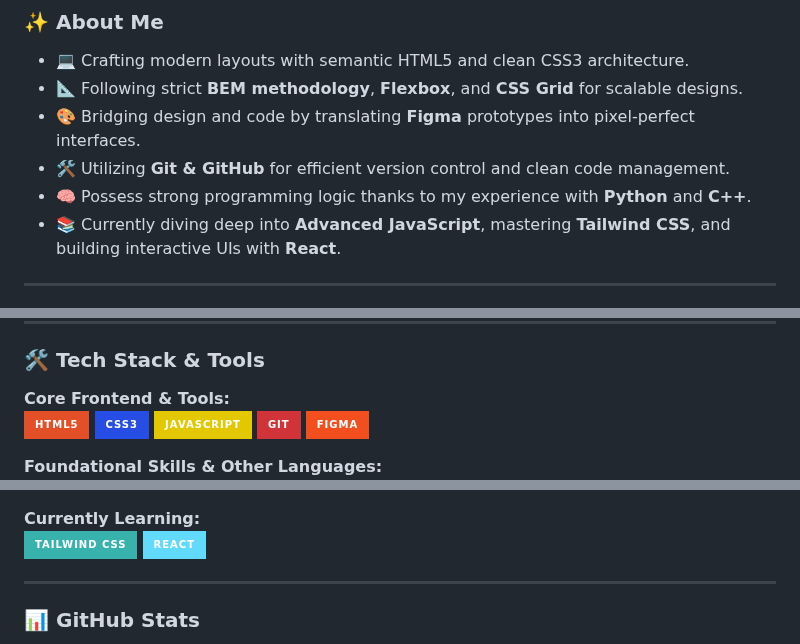
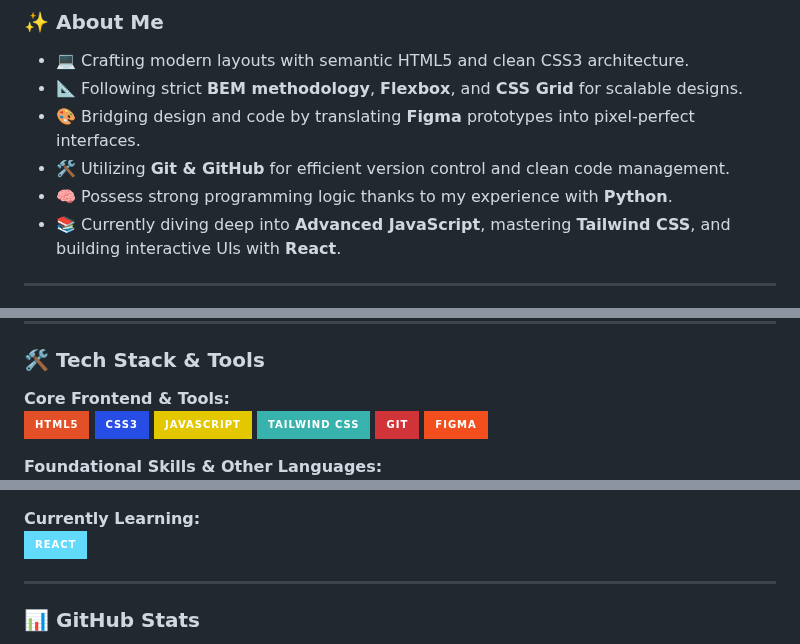
Before and after one commit to abolfazlmotallebzadehcs/abolfazlmotallebzadehcs, a Markdown page: README.md, 3 parts joined by grey strips. Drawn GitHub-style; badges without logos.

Commit message:
Update README with Tailwind CSS and remove C++
Removed C++ mention and added Tailwind CSS badge.

```diff
--- a/README.md
+++ b/README.md
@@ -26,7 +26,7 @@ Welcome to my GitHub space! I am a **Self-Taught Junior Frontend Developer** wit
 - 📐 Following strict **BEM methodology**, **Flexbox**, and **CSS Grid** for scalable designs.
 - 🎨 Bridging design and code by translating **Figma** prototypes into pixel-perfect interfaces.
 - 🛠️ Utilizing **Git & GitHub** for efficient version control and clean code management.
-- 🧠 Possess strong programming logic thanks to my experience with **Python** and **C++**.
+- 🧠 Possess strong programming logic thanks to my experience with **Python**.
 - 📚 Currently diving deep into **Advanced JavaScript**, mastering **Tailwind CSS**, and building interactive UIs with **React**.
 
 ---
@@ -58,6 +58,7 @@ Here are some of my favorite projects that showcase my frontend skills:
 ![HTML5](https://img.shields.io/badge/HTML5-E34F26?style=for-the-badge&logo=html5&logoColor=white)
 ![CSS3](https://img.shields.io/badge/CSS3-264de4?style=for-the-badge&logo=css&logoColor=white)
 ![JavaScript](https://img.shields.io/badge/JavaScript-E3C800?style=for-the-badge&logo=javascript&logoColor=black)
+![TailwindCSS](https://img.shields.io/badge/Tailwind_CSS-38B2AC?style=for-the-badge&logo=tailwind-css&logoColor=white)
 ![Git](https://img.shields.io/badge/Git-D13438?style=for-the-badge&logo=git&logoColor=white)
 ![Figma](https://img.shields.io/badge/Figma-F24E1E?style=for-the-badge&logo=figma&logoColor=white)
 
@@ -67,6 +67,5 @@ Here are some of my favorite projects that showcase my frontend skills:
 
 **Currently Learning:**<br>
-![TailwindCSS](https://img.shields.io/badge/Tailwind_CSS-38B2AC?style=for-the-badge&logo=tailwind-css&logoColor=white)
 ![React](https://img.shields.io/badge/React-61DAFB?style=for-the-badge&logo=react&logoColor=black)
 
 ---
```
Also changed, not shown: other parts of README.md (+0 -1 lines).
